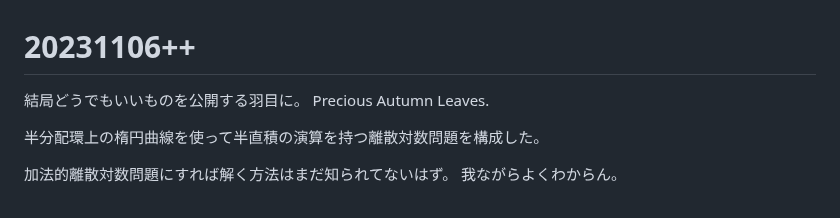
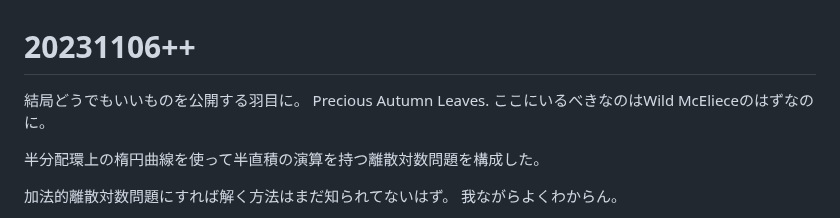
Before and after one commit to anang0g0/ENDLP, a Markdown page: README.md, the part around the change. GitHub-like rendering.

```diff
--- a/README.md
+++ b/README.md
@@ -1,6 +1,7 @@
 # 20231106++
 結局どうでもいいものを公開する羽目に。
 Precious Autumn Leaves.
+ここにいるべきなのはWild McElieceのはずなのに。
 
 半分配環上の楕円曲線を使って半直積の演算を持つ離散対数問題を構成した。
 
```
